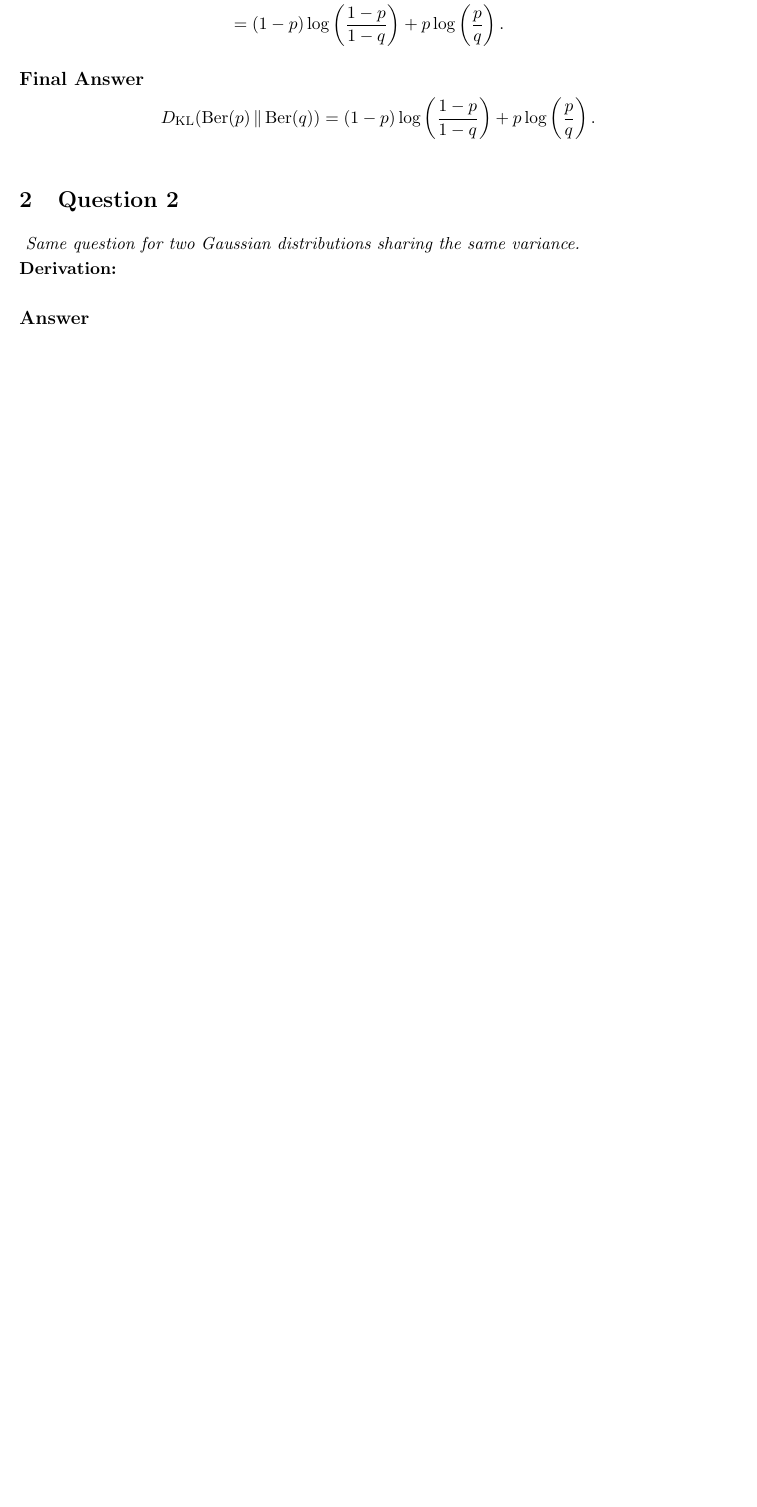
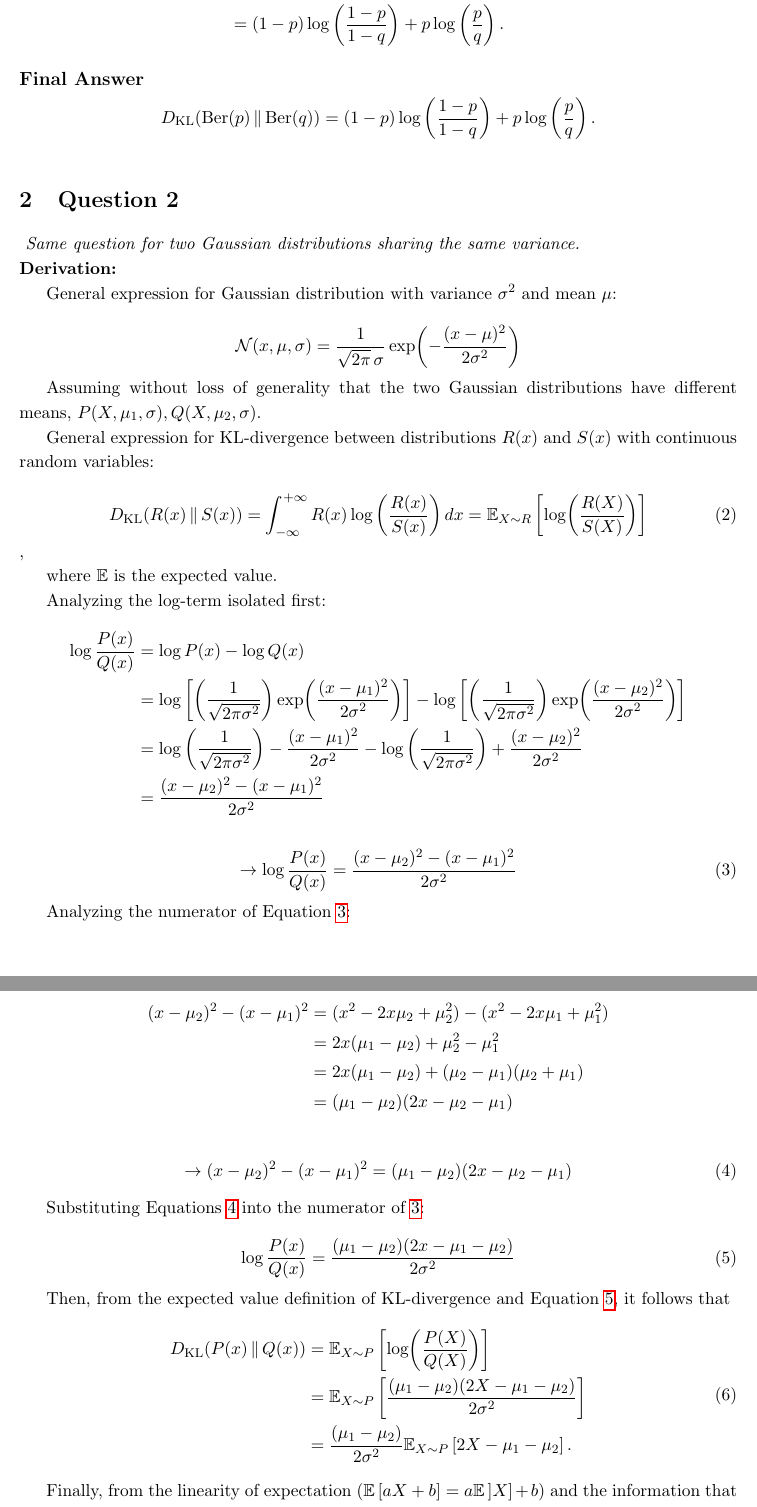
Before and after one commit to ma-carrillo/RL-Assignment-1, a LaTeX document (theory.tex): part of page 2 of 2 before the commit and two parts of pages 2 and 3 of 4 after it, the two joined at a grey line, cut so that both start at the same text, the shorter picture padded with empty space. Compiled offline with pdfLaTeX.

Commit message:
Add Theory Q2

```diff
--- a/theory.tex
+++ b/theory.tex
@@ -105,3 +105,92 @@ Same question for two Gaussian distributions sharing the same variance.
 \noindent
 \textbf{Derivation:}
 
+General expression for Gaussian distribution with variance $\sigma^{2}$ and mean $\mu$:
+
+\[
+\mathcal{N}(x, \mu, \sigma)
+=
+\frac{1}{\sqrt{2\pi}\,\sigma}
+\exp\!\left(
+-\frac{(x-\mu)^2}{2\sigma^2}
+\right)
+\]
+
+Assuming without loss of generality that the two Gaussian distributions have different means, $P(X, \mu_{1}, \sigma), Q(X, \mu_{2}, \sigma) $.
+
+General expression for KL-divergence between distributions $R(x)$ and $S(x)$ with continuous random variables:
+
+
+\begin{equation} \label{eq:general-cont-kl}
+    D_{\mathrm{KL}}(R(x) \,\|\, S(x)) = \int_{-\infty}^{+\infty} R(x) \log \left(\frac{R(x)}{S(x)} \right) dx = \mathbb{E}_{X \sim R}
+\left[
+\log\!\left(\frac{R(X)}{S(X)}\right)
+\right]
+\end{equation},
+
+where $\mathbb{E}$ is the expected value.
+
+Analyzing the log-term isolated first:
+\begin{align*}
+\log \frac{P(x)}{Q(x)}
+&= \log P(x) - \log Q(x) \\
+&= \log \left[ \left(\frac{1}{\sqrt{2\pi\sigma^2}}\right)
+   \exp\!\left(\frac{(x-\mu_1)^2}{2\sigma^2} \right) \right]
+   - \log \left[ \left(\frac{1}{\sqrt{2\pi\sigma^2}}\right)
+   \exp\!\left(\frac{(x-\mu_2)^2}{2\sigma^2} \right) \right] \\
+&= \log\left(\frac{1}{\sqrt{2\pi\sigma^2}}\right)
+   - \frac{(x-\mu_1)^2}{2\sigma^2}
+   - \log\left(\frac{1}{\sqrt{2\pi\sigma^2}}\right)
+   + \frac{(x-\mu_2)^2}{2\sigma^2} \\
+&=  \frac{(x-\mu_2)^2 - (x-\mu_1)^2}{2\sigma^2}
+\end{align*}
+
+
+\begin{equation} \label{eq:q2-log}
+    \rightarrow \log \frac{P(x)}{Q(x)} = \frac{(x-\mu_2)^2 - (x-\mu_1)^2}{2\sigma^2}
+\end{equation}
+
+Analyzing the numerator of Equation \ref{eq:q2-log}:
+
+\begin{align*}
+(x-\mu_2)^2 - (x-\mu_1)^2
+&= (x^2 - 2x\mu_2 + \mu_2^2)
+ - (x^2 - 2x\mu_1 + \mu_1^2) \\
+&= 2x(\mu_1 - \mu_2) + \mu_2^2 - \mu_1^2 \\
+&= 2x(\mu_1 - \mu_2)
+ + (\mu_2 - \mu_1)(\mu_2 + \mu_1) \\
+&= (\mu_1 - \mu_2)(2x - \mu_2 - \mu_1)
+\end{align*}
+
+\begin{equation} \label{eq:q2-num}
+    \rightarrow (x-\mu_2)^2 - (x-\mu_1)^2 =  (\mu_1 - \mu_2)(2x - \mu_2 - \mu_1)
+\end{equation}
+
+Substituting Equations \ref{eq:q2-num} into the numerator of \ref{eq:q2-log}:
+
+\begin{equation} \label{eq:q2-log-final}
+\log \frac{P(x)}{Q(x)}
+= \frac{(\mu_1 - \mu_2)(2x - \mu_1 - \mu_2)}{2\sigma^2}
+\end{equation}
+
+Then, from the expected value definition of KL-divergence and Equation \ref{eq:q2-log-final}, it follows that
+\begin{equation} \label{eq:q2-temp1}
+\begin{aligned}
+D_{\mathrm{KL}}(P(x) \,\|\, Q(x))
+&= \mathbb{E}_{X \sim P}
+\left[
+\log\!\left(\frac{P(X)}{Q(X)}\right)
+\right] \\
+&= \mathbb{E}_{X \sim P}
+\left[
+\frac{(\mu_1 - \mu_2)(2X - \mu_1 - \mu_2)}{2\sigma^2}
+\right] \\
+&= \frac{(\mu_1 - \mu_2)}{2\sigma^2}
+\mathbb{E}_{X \sim P}
+\left[
+2X - \mu_1 - \mu_2
+\right].
+\end{aligned}
+\end{equation}
+
+Finally, from the linearity of expectation ($\mathbb{E}\left[aX + b\right] = a \mathbb{E}\left]X\right] + b$) and the information that $P(X)$ is a Gaussian distribution (implying that $\mathbb{E}_{X \sim P} = \mu_{1}$), applied to Equation \ref{eq:q2-temp1}:
```
Also changed, not shown: theory.tex (33 more changed lines).
